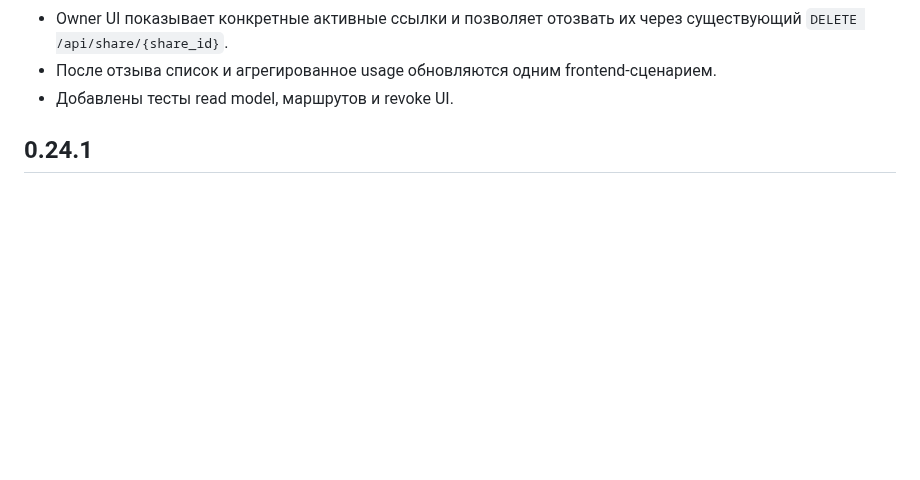
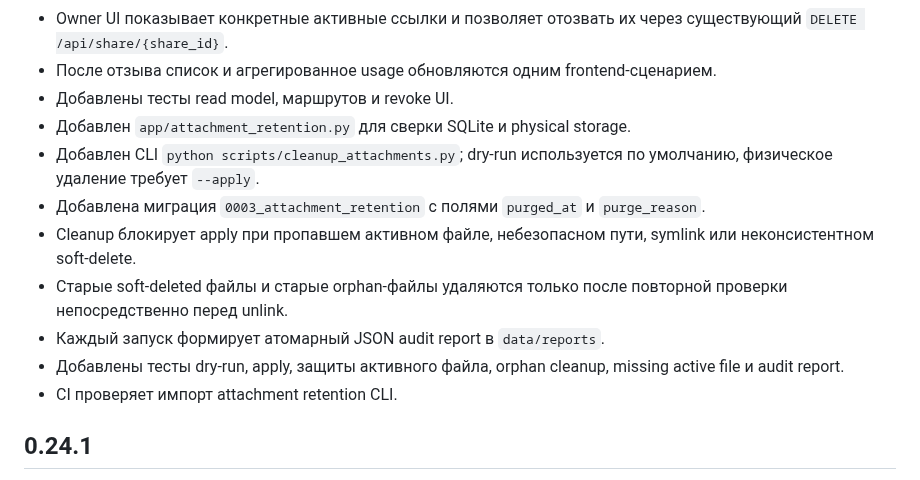
Before and after one commit to Vutovk31/AutoPasport, a Markdown page: docs/CHANGELOG.md, the part around the change. GitHub-like rendering; blank space fills up the shorter version.

Commit message:
docs: record attachment retention cleanup

```diff
--- a/docs/CHANGELOG.md
+++ b/docs/CHANGELOG.md
@@ -40,6 +40,14 @@
 - Owner UI показывает конкретные активные ссылки и позволяет отозвать их через существующий `DELETE /api/share/{share_id}`.
 - После отзыва список и агрегированное usage обновляются одним frontend-сценарием.
 - Добавлены тесты read model, маршрутов и revoke UI.
+- Добавлен `app/attachment_retention.py` для сверки SQLite и physical storage.
+- Добавлен CLI `python scripts/cleanup_attachments.py`; dry-run используется по умолчанию, физическое удаление требует `--apply`.
+- Добавлена миграция `0003_attachment_retention` с полями `purged_at` и `purge_reason`.
+- Cleanup блокирует apply при пропавшем активном файле, небезопасном пути, symlink или неконсистентном soft-delete.
+- Старые soft-deleted файлы и старые orphan-файлы удаляются только после повторной проверки непосредственно перед unlink.
+- Каждый запуск формирует атомарный JSON audit report в `data/reports`.
+- Добавлены тесты dry-run, apply, защиты активного файла, orphan cleanup, missing active file и audit report.
+- CI проверяет импорт attachment retention CLI.
 
 ## 0.24.1
 
```
